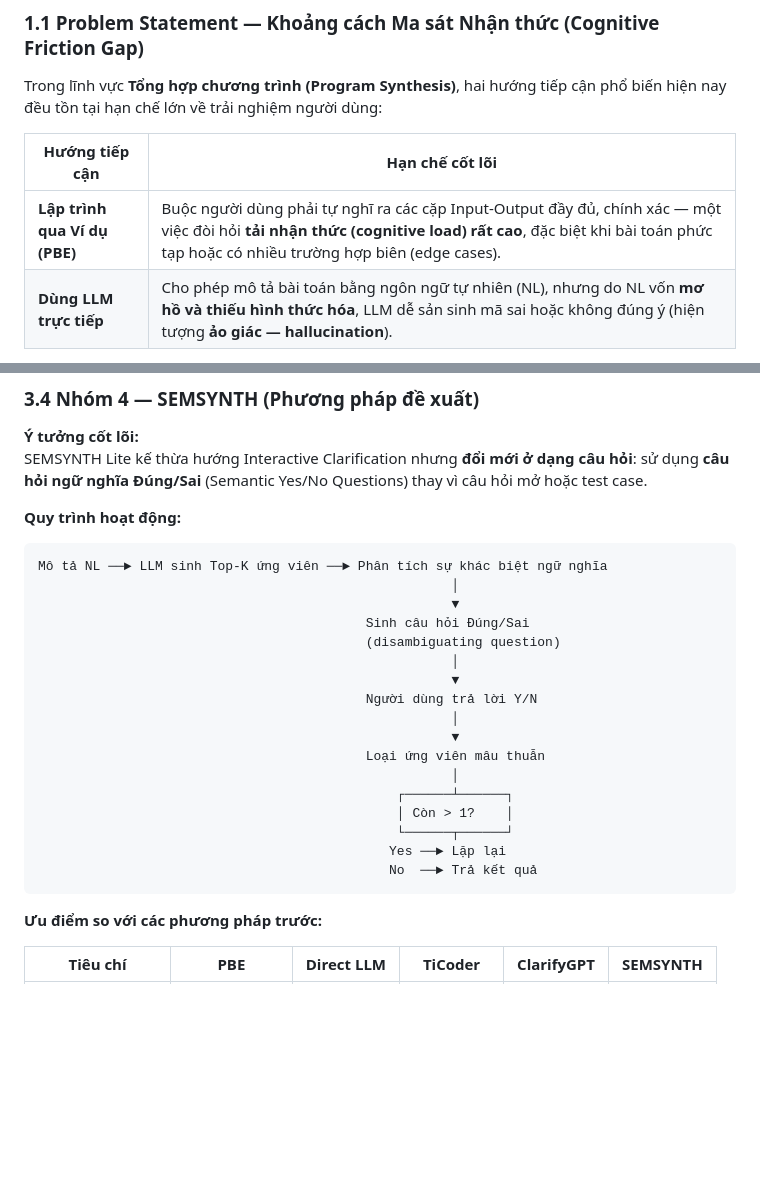
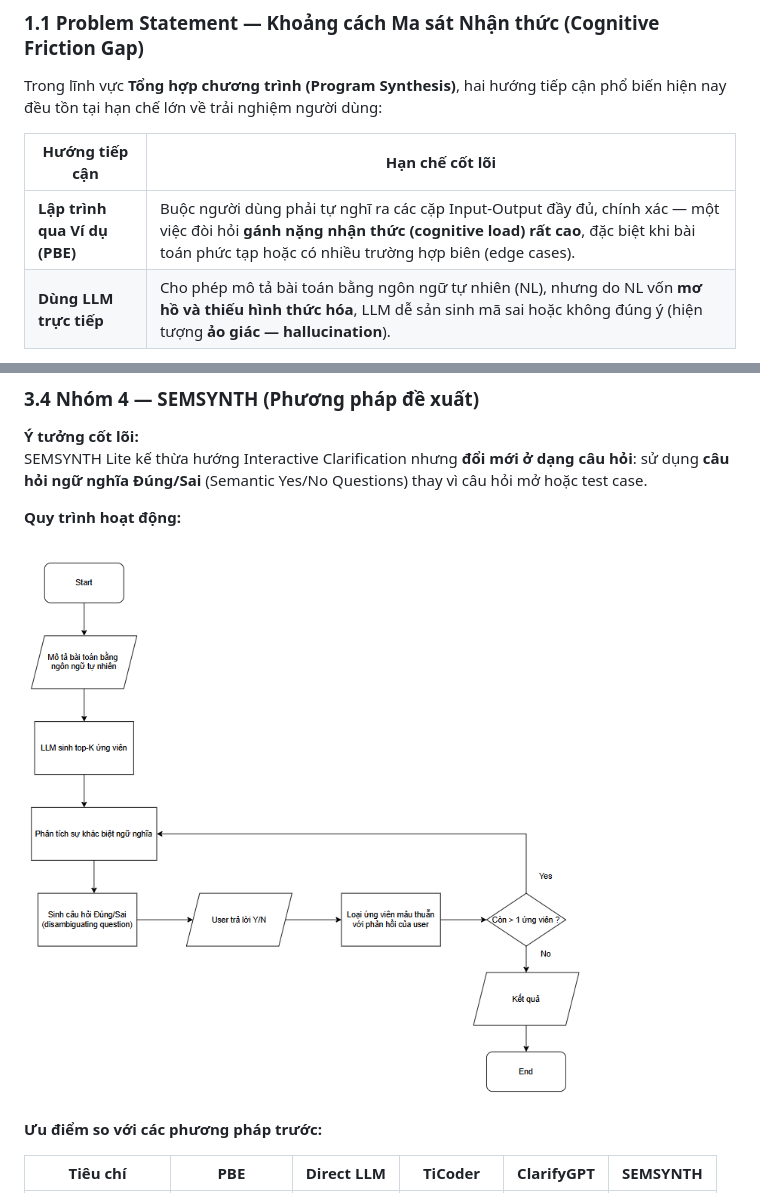
Before and after one commit to Dat-nguyen195/do_an_tong_hop_ttnt, a Markdown page: docs/phase1_report.md, 2 parts joined by grey strips. Rendered like a GitHub page; pictures changed too: image/01.png (added); blank space fills up the shorter version.

Commit message:
create flowchart for 3.4 in report phase 1

````diff
--- a/docs/phase1_report.md
+++ b/docs/phase1_report.md
@@ -27,7 +27,7 @@ Trong lĩnh vực **Tổng hợp chương trình (Program Synthesis)**, hai hư
 
 | Hướng tiếp cận | Hạn chế cốt lõi |
 |---|---|
-| **Lập trình qua Ví dụ (PBE)** | Buộc người dùng phải tự nghĩ ra các cặp Input-Output đầy đủ, chính xác — một việc đòi hỏi **tải nhận thức (cognitive load) rất cao**, đặc biệt khi bài toán phức tạp hoặc có nhiều trường hợp biên (edge cases). |
+| **Lập trình qua Ví dụ (PBE)** | Buộc người dùng phải tự nghĩ ra các cặp Input-Output đầy đủ, chính xác — một việc đòi hỏi **gánh nặng nhận thức (cognitive load) rất cao**, đặc biệt khi bài toán phức tạp hoặc có nhiều trường hợp biên (edge cases). |
 | **Dùng LLM trực tiếp** | Cho phép mô tả bài toán bằng ngôn ngữ tự nhiên (NL), nhưng do NL vốn **mơ hồ và thiếu hình thức hóa**, LLM dễ sản sinh mã sai hoặc không đúng ý (hiện tượng **ảo giác — hallucination**). |
 
 > **Cognitive Friction Gap** (Khoảng cách ma sát nhận thức) là khoảng trống giữa **ý định thực sự** của người dùng và **khả năng diễn đạt** ý định đó thông qua các giao diện hiện có (ví dụ I/O hoặc prompt NL). Khoảng cách này là nguyên nhân gốc rễ dẫn đến mã sinh ra không khớp với mong muốn.
@@ -205,7 +205,7 @@ SEMSYNTH Lite kế thừa hướng Interactive Clarification nhưng **đổi m
 
 **Quy trình hoạt động:**
 
-```
+<!-- ```
 Mô tả NL ──► LLM sinh Top-K ứng viên ──► Phân tích sự khác biệt ngữ nghĩa
                                                      │
                                                      ▼
@@ -223,7 +223,9 @@ Mô tả NL ──► LLM sinh Top-K ứng viên ──► Phân tích sự khá
                                               └──────┬──────┘
                                              Yes ──► Lặp lại
                                              No  ──► Trả kết quả
-```
+``` -->
+
+![Pipeline](/image/01.png)
 
 **Ưu điểm so với các phương pháp trước:**
 
````
